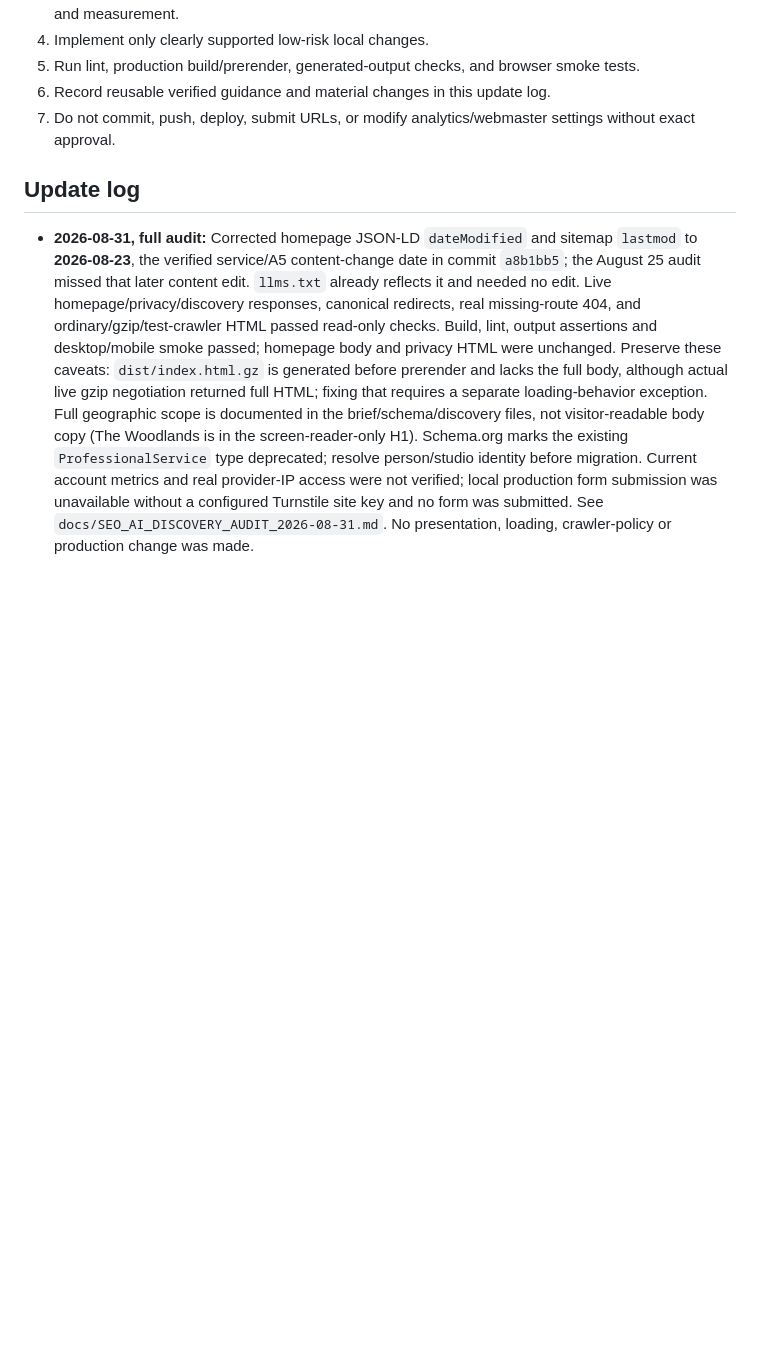
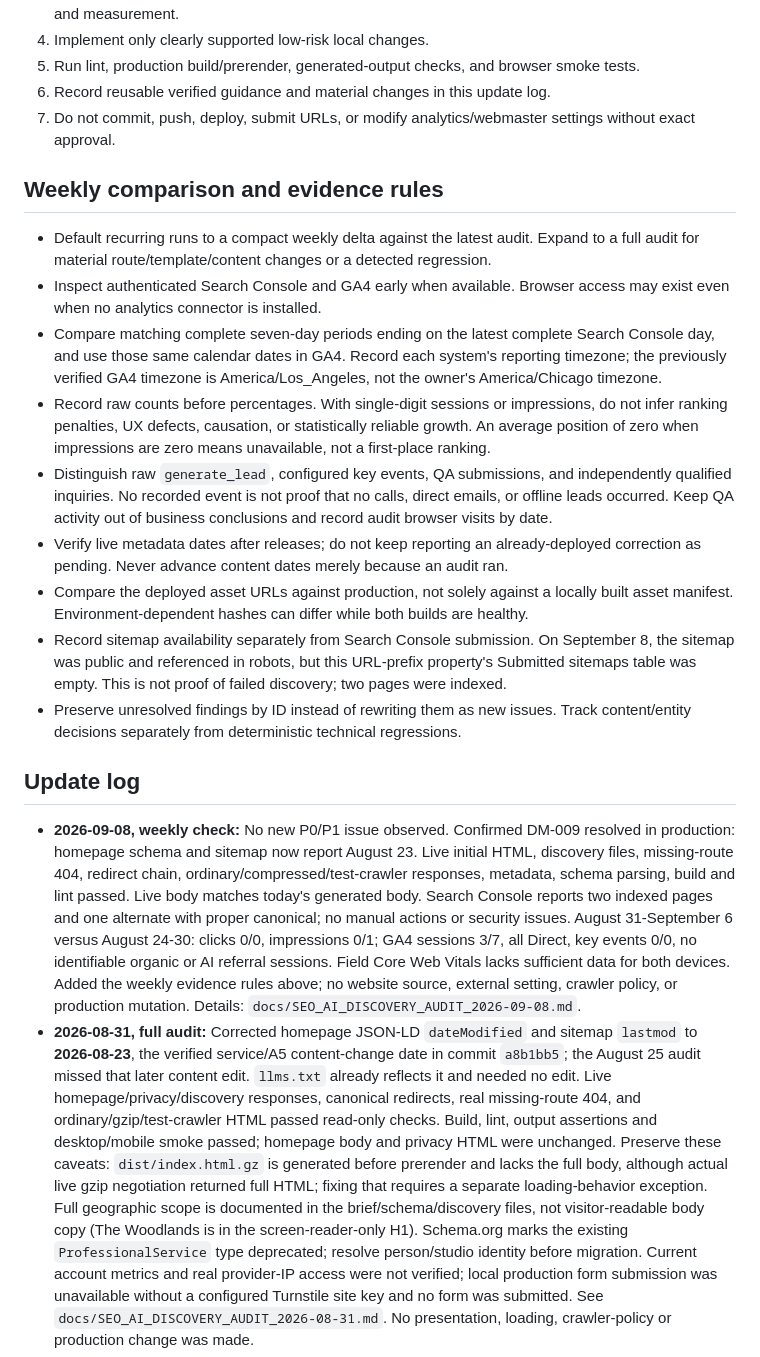
Before and after one commit to DillanMilo/dillan2.0, a Markdown page: docs/seo-and-ai-optimization-workflow.md, the part around the change. Drawn GitHub-style; blank space fills up the shorter version.

Commit message:
docs: record September 8 SEO audit and weekly workflow

```diff
--- a/docs/seo-and-ai-optimization-workflow.md
+++ b/docs/seo-and-ai-optimization-workflow.md
@@ -53,8 +53,21 @@ Durable project-specific guidance for recurring SEO, AEO, GEO, portfolio discove
 6. Record reusable verified guidance and material changes in this update log.
 7. Do not commit, push, deploy, submit URLs, or modify analytics/webmaster settings without exact approval.
 
+## Weekly comparison and evidence rules
+
+- Default recurring runs to a compact weekly delta against the latest audit. Expand to a full audit for material route/template/content changes or a detected regression.
+- Inspect authenticated Search Console and GA4 early when available. Browser access may exist even when no analytics connector is installed.
+- Compare matching complete seven-day periods ending on the latest complete Search Console day, and use those same calendar dates in GA4. Record each system's reporting timezone; the previously verified GA4 timezone is America/Los_Angeles, not the owner's America/Chicago timezone.
+- Record raw counts before percentages. With single-digit sessions or impressions, do not infer ranking penalties, UX defects, causation, or statistically reliable growth. An average position of zero when impressions are zero means unavailable, not a first-place ranking.
+- Distinguish raw `generate_lead`, configured key events, QA submissions, and independently qualified inquiries. No recorded event is not proof that no calls, direct emails, or offline leads occurred. Keep QA activity out of business conclusions and record audit browser visits by date.
+- Verify live metadata dates after releases; do not keep reporting an already-deployed correction as pending. Never advance content dates merely because an audit ran.
+- Compare the deployed asset URLs against production, not solely against a locally built asset manifest. Environment-dependent hashes can differ while both builds are healthy.
+- Record sitemap availability separately from Search Console submission. On September 8, the sitemap was public and referenced in robots, but this URL-prefix property's Submitted sitemaps table was empty. This is not proof of failed discovery; two pages were indexed.
+- Preserve unresolved findings by ID instead of rewriting them as new issues. Track content/entity decisions separately from deterministic technical regressions.
+
 ## Update log
 
+- **2026-09-08, weekly check:** No new P0/P1 issue observed. Confirmed DM-009 resolved in production: homepage schema and sitemap now report August 23. Live initial HTML, discovery files, missing-route 404, redirect chain, ordinary/compressed/test-crawler responses, metadata, schema parsing, build and lint passed. Live body matches today's generated body. Search Console reports two indexed pages and one alternate with proper canonical; no manual actions or security issues. August 31-September 6 versus August 24-30: clicks 0/0, impressions 0/1; GA4 sessions 3/7, all Direct, key events 0/0, no identifiable organic or AI referral sessions. Field Core Web Vitals lacks sufficient data for both devices. Added the weekly evidence rules above; no website source, external setting, crawler policy, or production mutation. Details: `docs/SEO_AI_DISCOVERY_AUDIT_2026-09-08.md`.
 - **2026-08-31, full audit:** Corrected homepage JSON-LD `dateModified` and sitemap `lastmod` to **2026-08-23**, the verified service/A5 content-change date in commit `a8b1bb5`; the August 25 audit missed that later content edit. `llms.txt` already reflects it and needed no edit. Live homepage/privacy/discovery responses, canonical redirects, real missing-route 404, and ordinary/gzip/test-crawler HTML passed read-only checks. Build, lint, output assertions and desktop/mobile smoke passed; homepage body and privacy HTML were unchanged. Preserve these caveats: `dist/index.html.gz` is generated before prerender and lacks the full body, although actual live gzip negotiation returned full HTML; fixing that requires a separate loading-behavior exception. Full geographic scope is documented in the brief/schema/discovery files, not visitor-readable body copy (The Woodlands is in the screen-reader-only H1). Schema.org marks the existing `ProfessionalService` type deprecated; resolve person/studio identity before migration. Current account metrics and real provider-IP access were not verified; local production form submission was unavailable without a configured Turnstile site key and no form was submitted. See `docs/SEO_AI_DISCOVERY_AUDIT_2026-08-31.md`. No presentation, loading, crawler-policy or production change was made.
 - **2026-08-25, full audit:** The August 21 addition of The Forge Session is a meaningful homepage content modification. Synchronized the generated `WebPage.dateModified`, homepage sitemap `lastmod`, and factual `llms.txt` selected-work index to that verified change. TypeScript/client/SSR/prerender build, lint, JSON-LD parsing, generated metadata/content/link assertions, and media-dimension checks passed. Current production, browser/mobile behavior, Search Console, GA4, field performance, and CDN/WAF behavior were not testable with this run's access; do not treat the August 18 live baseline as an August 25 read-back. Outcome-claim evidence, the Dillan/Creative Currents entity relationship, and model-training crawler policy remain owner decisions.
 - **2026-08-18, Search Console ownership verified:** Downloaded `googlef00330ae270640c3.html` from the HTML-file control for the exact `https://www.dillanmilo.com/` Search Console property while signed in as `dillan@creativecurrents.io`. The 53-byte download was added unchanged at `public/googlef00330ae270640c3.html` (SHA-256 `5124fd4fe58e71b48a4184f7e02d863d5742d79389da1f6c424558f40f50dea4`). Build and lint passed; local and production requests returned HTTP 200 with byte-identical content. Search Console returned `Ownership verified` via `HTML file`, and the exact URL-prefix property's Overview became accessible under the same Workspace identity.
```
Also changed, not shown: docs/SEO_AI_DISCOVERY_AUDIT_2026-09-08.md (added, +89 -0 lines).
